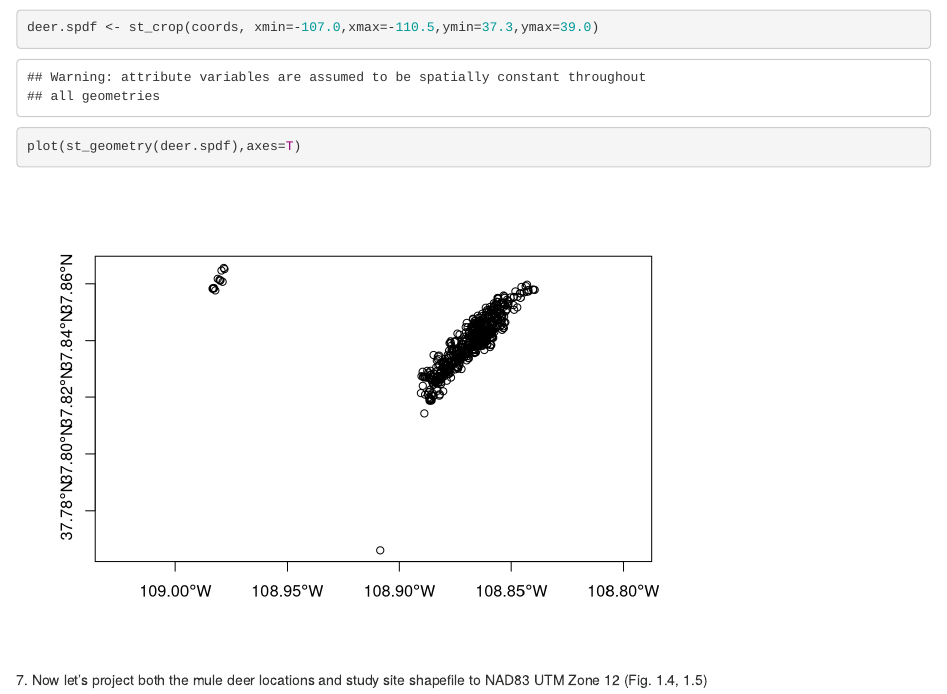
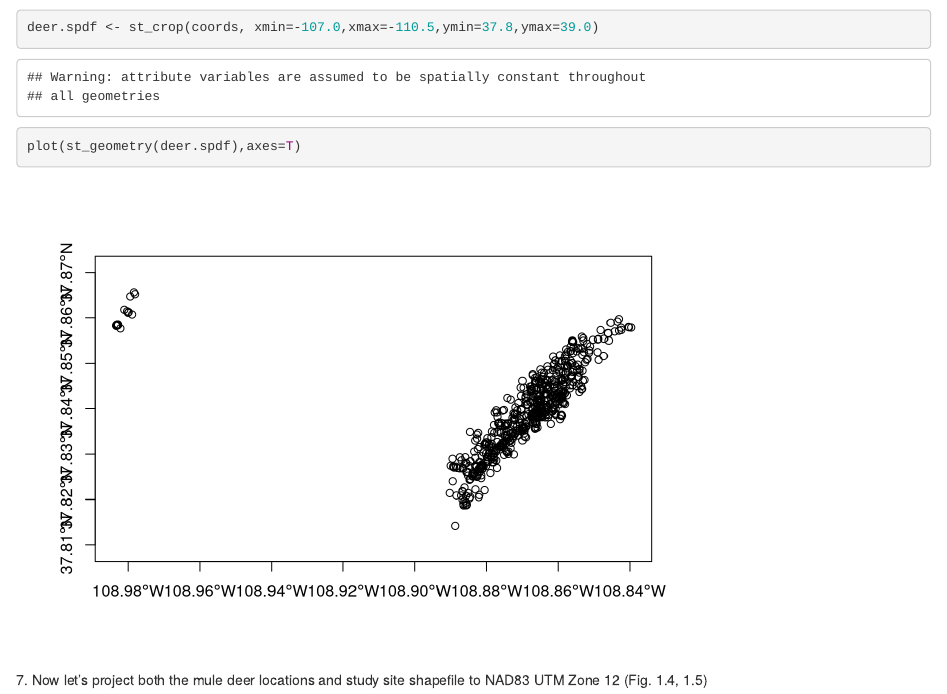
Before and after one commit to walterASEL/Manual-of-Applied-Spatial-Ecology, an R Markdown document (MDprojections.Rmd): the page in a window 1100 px wide, from 2920 px down. Rendered offline with R 4.5, knitr and Pandoc, with nearby package versions.

Commit message:
crop coordinates

````diff
--- a/MDprojections.Rmd
+++ b/MDprojections.Rmd
@@ -55,7 +55,7 @@ muleys <-read.csv("data/muleysexample.csv",header=T)
 ```{r}
 coords <- st_as_sf(muleys, coords = c("Long", "Lat"), crs = ll.crs)
 plot(st_geometry(coords),axes=T)
-deer.spdf <- st_crop(coords, xmin=-107.0,xmax=-110.5,ymin=37.3,ymax=39.0)
+deer.spdf <- st_crop(coords, xmin=-107.0,xmax=-110.5,ymin=37.8,ymax=39.0)
 plot(st_geometry(deer.spdf),axes=T)
 ```
 
````
